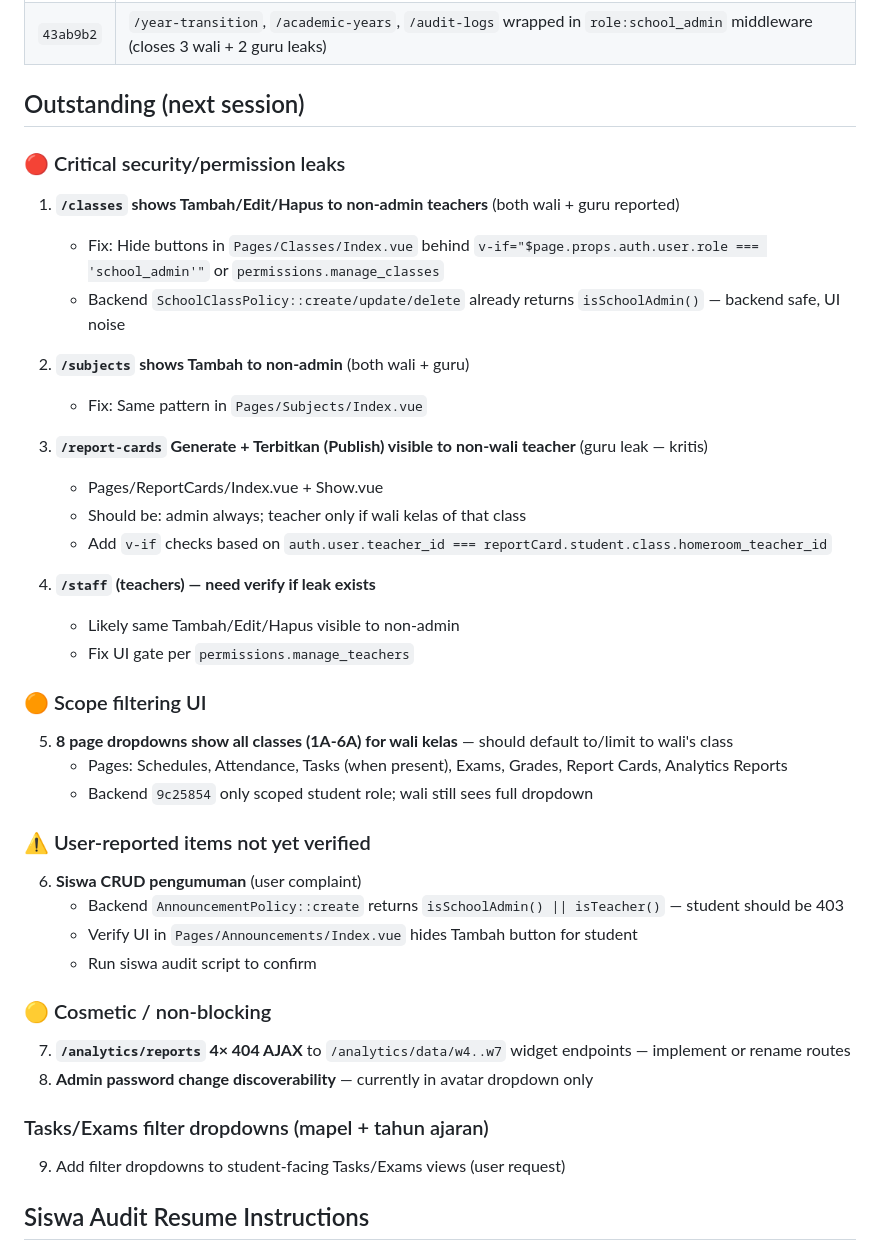
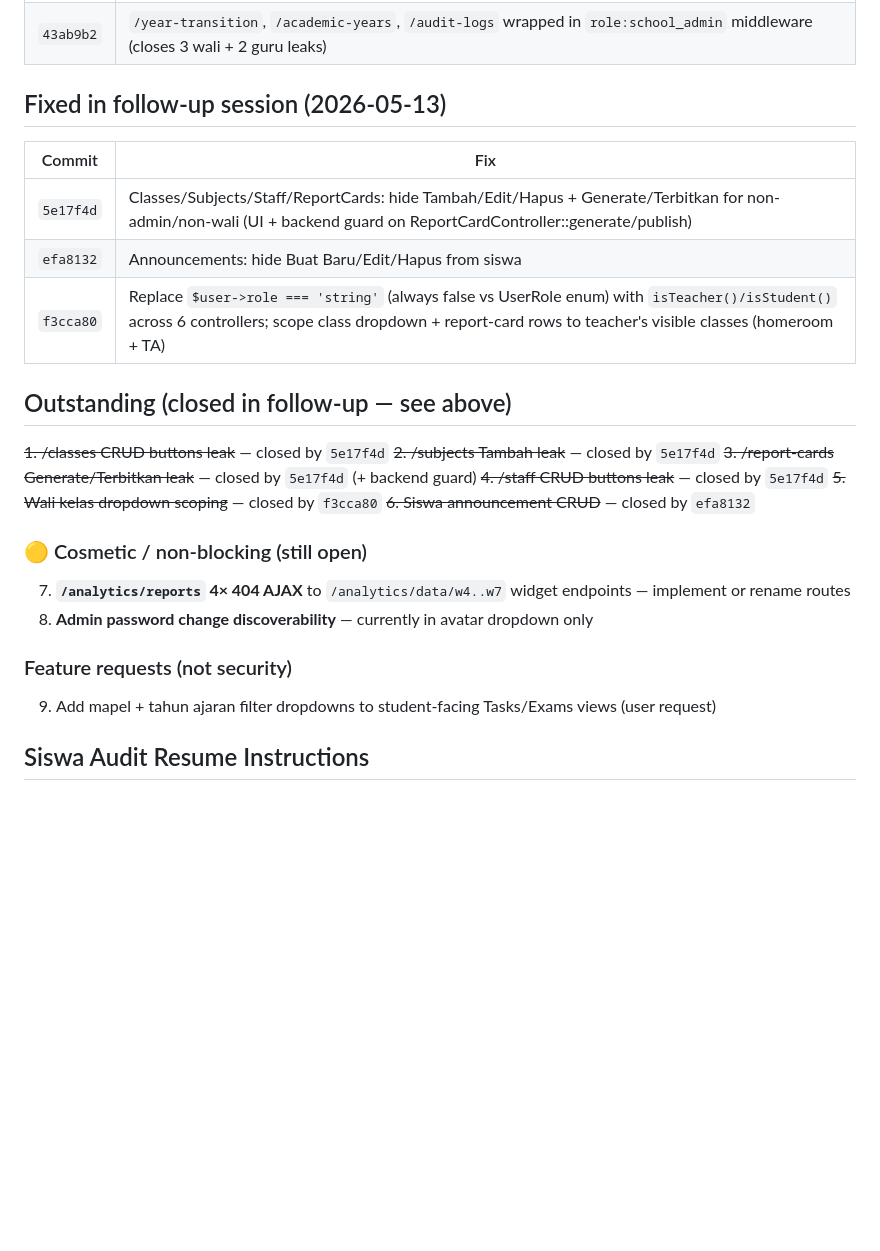
Before and after one commit to imnatann/floz-sdn-kelapadua-iv, a Markdown page: .planning/AUDIT_HANDOFF.md, the part around the change. GitHub-like rendering; blank space fills up the shorter version.

Commit message:
docs(audit): mark handoff items 1-6 closed; only cosmetic + feature requests remain
Follow-up session closed all 6 outstanding security leaks via 3 commits (5e17f4d, efa8132, f3cca80). Items 7-9 remain: 2 cosmetic, 1 feature request.

Co-Authored-By: Claude Opus 4.7 (1M context) <noreply@anthropic.com>

```diff
--- a/.planning/AUDIT_HANDOFF.md
+++ b/.planning/AUDIT_HANDOFF.md
@@ -22,47 +22,31 @@ Screenshots: `/tmp/floz-e2e/role-audit/<role>/*.png` (Admin=18, Wali=19, Guru=mu
 | `9c25854` | Siswa scope: Schedule/Tasks/Exams index limited to own class |
 | `43ab9b2` | `/year-transition`, `/academic-years`, `/audit-logs` wrapped in `role:school_admin` middleware (closes 3 wali + 2 guru leaks) |
 
-## Outstanding (next session)
+## Fixed in follow-up session (2026-05-13)
 
-### 🔴 Critical security/permission leaks
+| Commit | Fix |
+|---|---|
+| `5e17f4d` | Classes/Subjects/Staff/ReportCards: hide Tambah/Edit/Hapus + Generate/Terbitkan for non-admin/non-wali (UI + backend guard on ReportCardController::generate/publish) |
+| `efa8132` | Announcements: hide Buat Baru/Edit/Hapus from siswa |
+| `f3cca80` | Replace `$user->role === 'string'` (always false vs UserRole enum) with `isTeacher()/isStudent()` across 6 controllers; scope class dropdown + report-card rows to teacher's visible classes (homeroom + TA) |
 
-1. **`/classes` shows Tambah/Edit/Hapus to non-admin teachers** (both wali + guru reported)
-   - Fix: Hide buttons in `Pages/Classes/Index.vue` behind `v-if="$page.props.auth.user.role === 'school_admin'"` or `permissions.manage_classes`
-   - Backend `SchoolClassPolicy::create/update/delete` already returns `isSchoolAdmin()` — backend safe, UI noise
+## Outstanding (closed in follow-up — see above)
 
-2. **`/subjects` shows Tambah to non-admin** (both wali + guru)
-   - Fix: Same pattern in `Pages/Subjects/Index.vue`
+~~1. /classes CRUD buttons leak~~ — closed by `5e17f4d`
+~~2. /subjects Tambah leak~~ — closed by `5e17f4d`
+~~3. /report-cards Generate/Terbitkan leak~~ — closed by `5e17f4d` (+ backend guard)
+~~4. /staff CRUD buttons leak~~ — closed by `5e17f4d`
+~~5. Wali kelas dropdown scoping~~ — closed by `f3cca80`
+~~6. Siswa announcement CRUD~~ — closed by `efa8132`
 
-3. **`/report-cards` Generate + Terbitkan (Publish) visible to non-wali teacher** (guru leak — kritis)
-   - Pages/ReportCards/Index.vue + Show.vue
-   - Should be: admin always; teacher only if wali kelas of that class
-   - Add `v-if` checks based on `auth.user.teacher_id === reportCard.student.class.homeroom_teacher_id`
-
-4. **`/staff` (teachers) — need verify if leak exists**
-   - Likely same Tambah/Edit/Hapus visible to non-admin
-   - Fix UI gate per `permissions.manage_teachers`
-
-### 🟠 Scope filtering UI
-
-5. **8 page dropdowns show all classes (1A-6A) for wali kelas** — should default to/limit to wali's class
-   - Pages: Schedules, Attendance, Tasks (when present), Exams, Grades, Report Cards, Analytics Reports
-   - Backend `9c25854` only scoped student role; wali still sees full dropdown
-
-### ⚠️ User-reported items not yet verified
-
-6. **Siswa CRUD pengumuman** (user complaint)
-   - Backend `AnnouncementPolicy::create` returns `isSchoolAdmin() || isTeacher()` — student should be 403
-   - Verify UI in `Pages/Announcements/Index.vue` hides Tambah button for student
-   - Run siswa audit script to confirm
-
-### 🟡 Cosmetic / non-blocking
+### 🟡 Cosmetic / non-blocking (still open)
 
 7. **`/analytics/reports` 4× 404 AJAX** to `/analytics/data/w4..w7` widget endpoints — implement or rename routes
 8. **Admin password change discoverability** — currently in avatar dropdown only
 
-### Tasks/Exams filter dropdowns (mapel + tahun ajaran)
+### Feature requests (not security)
 
-9. Add filter dropdowns to student-facing Tasks/Exams views (user request)
+9. Add mapel + tahun ajaran filter dropdowns to student-facing Tasks/Exams views (user request)
 
 ## Siswa Audit Resume Instructions
 
```
